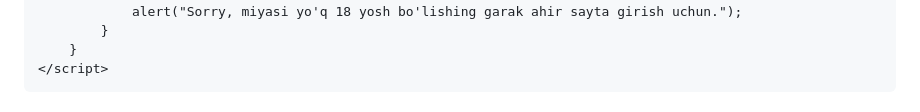
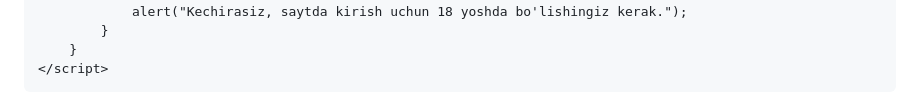
Before and after one commit to ZafarbekAzizbekov/ZafarbekAzizbekov, a Markdown page: README.md, the part around the change printed below. Rendered like a GitHub page.

```diff
--- a/README.md
+++ b/README.md
@@ -6,14 +6,14 @@
     <title>Age Verification</title>
     <script>
         function checkAge() {
-            const age = prompt("Yoshing nichada dalbayop ahir?");
+            const age = prompt("Yoshingiz nechida?");
             const isAllowed = age >= 18;
 
             if (isAllowed) {
                 // Redirect to your website if age is 18 or older
                 window.location.href = "https://zafarbekazizbekov.github.io/ZafarbekAzizbekov/#vido-1";
             } else {
-                alert("Sorry, miyasi yo'q 18 yosh bo'lishing garak ahir sayta girish uchun.");
+                alert("Kechirasiz, saytda kirish uchun 18 yoshda bo'lishingiz kerak.");
             }
         }
     </script>
```
Also changed, not shown: other parts of README.md (+3 -1 lines).
